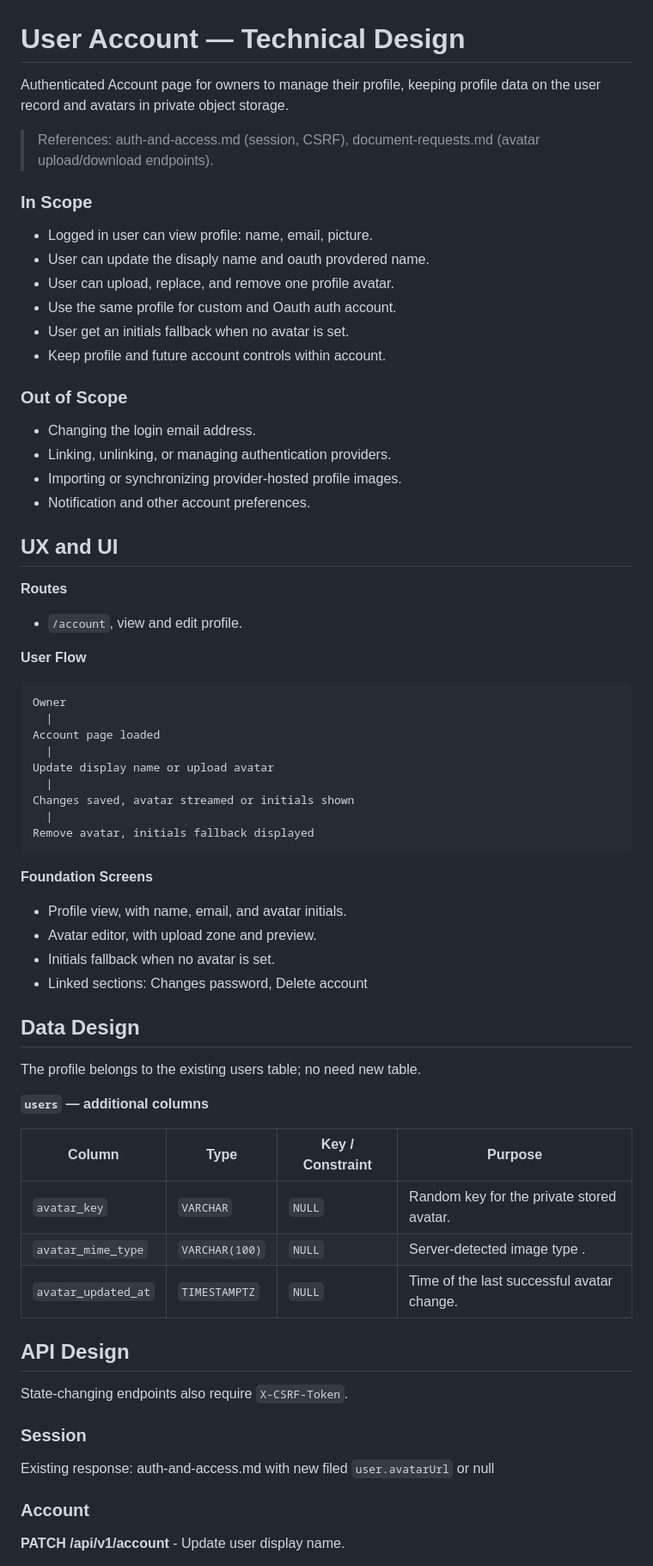
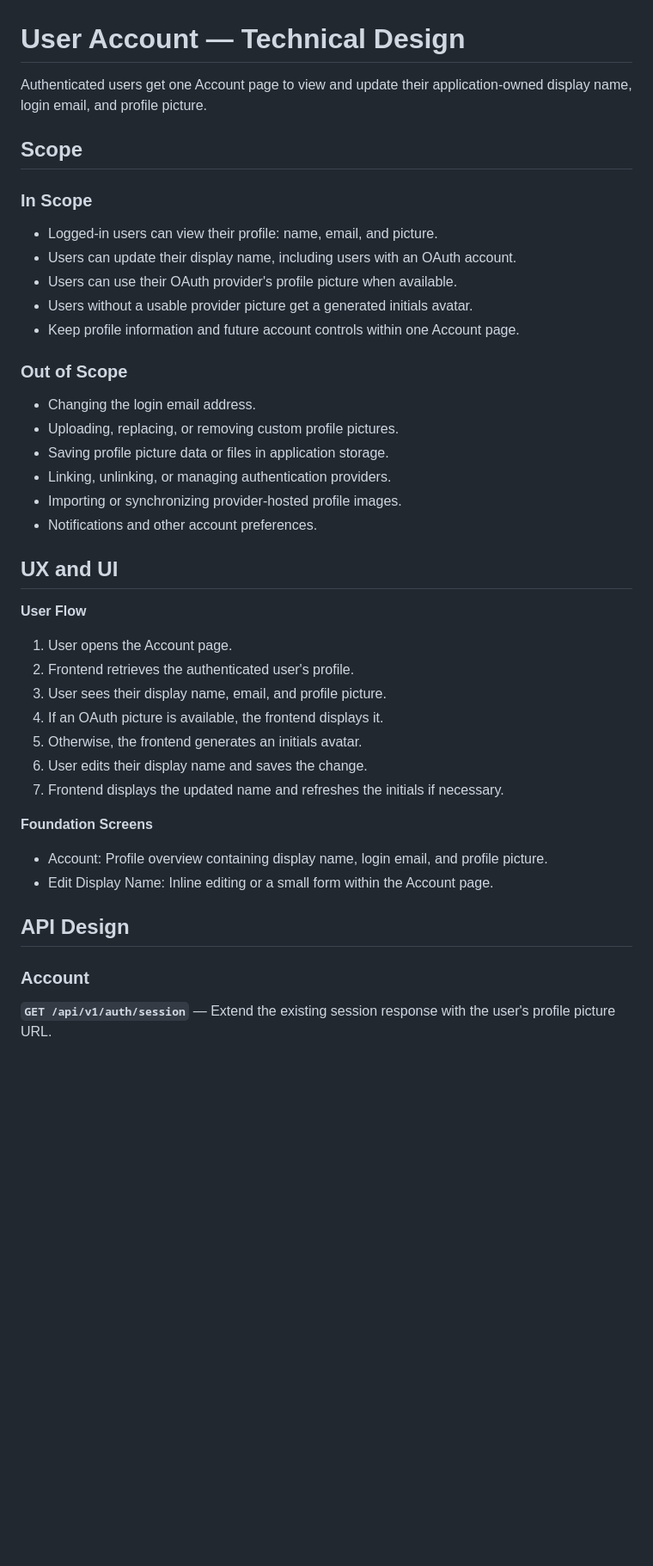
Before and after one commit to saeedhosan/sendocs, a Markdown page: docs/features/user-account.md, the part around one of its changes. Shown at 86% size. GitHub-like rendering; blank space fills up the shorter version.

````diff
--- a/docs/features/user-account.md
+++ b/docs/features/user-account.md
@@ -1,73 +1,46 @@
 # User Account — Technical Design
 
-Authenticated Account page for owners to manage their profile, keeping profile data on the user record and avatars in private object storage.
+Authenticated users get one Account page to view and update their application-owned display name, login email, and profile picture.
 
-> References: auth-and-access.md (session, CSRF), document-requests.md (avatar upload/download endpoints).
+## Scope
 
 ### In Scope
 
-- Logged in user can view profile: name, email, picture.
-- User can update the disaply name and oauth provdered name.
-- User can upload, replace, and remove one profile avatar.
-- Use the same profile for custom and Oauth auth account.
-- User get an initials fallback when no avatar is set.
-- Keep profile and future account controls within account.
+- Logged-in users can view their profile: name, email, and picture.
+- Users can update their display name, including users with an OAuth account.
+- Users can use their OAuth provider's profile picture when available.
+- Users without a usable provider picture get a generated initials avatar.
+- Keep profile information and future account controls within one Account page.
 
 ### Out of Scope
 
 - Changing the login email address.
+- Uploading, replacing, or removing custom profile pictures.
+- Saving profile picture data or files in application storage.
 - Linking, unlinking, or managing authentication providers.
 - Importing or synchronizing provider-hosted profile images.
-- Notification and other account preferences.
+- Notifications and other account preferences.
 
 ## UX and UI
 
-**Routes**
-
-- `/account`, view and edit profile.
-
 **User Flow**
 
-```text
-Owner
-  |
-Account page loaded
-  |
-Update display name or upload avatar
-  |
-Changes saved, avatar streamed or initials shown
-  |
-Remove avatar, initials fallback displayed
-```
+1. User opens the Account page.
+2. Frontend retrieves the authenticated user's profile.
+3. User sees their display name, email, and profile picture.
+4. If an OAuth picture is available, the frontend displays it.
+5. Otherwise, the frontend generates an initials avatar.
+6. User edits their display name and saves the change.
+7. Frontend displays the updated name and refreshes the initials if necessary.
 
 **Foundation Screens**
 
-- Profile view, with name, email, and avatar initials.
-- Avatar editor, with upload zone and preview.
-- Initials fallback when no avatar is set.
-- Linked sections: Changes password, Delete account
-
-## Data Design
-
-The profile belongs to the existing users table; no need new table.
-
-**`users` — additional columns**
-
-| Column              | Type           | Key / Constraint | Purpose                                    |
-| ------------------- | -------------- | ---------------- | ------------------------------------------ |
-| `avatar_key`        | `VARCHAR`      | `NULL`           | Random key for the private stored avatar.  |
-| `avatar_mime_type`  | `VARCHAR(100)` | `NULL`           | Server-detected image type .               |
-| `avatar_updated_at` | `TIMESTAMPTZ`  | `NULL`           | Time of the last successful avatar change. |
+- Account: Profile overview containing display name, login email, and profile picture.
+- Edit Display Name: Inline editing or a small form within the Account page.
 
 ## API Design
 
-State-changing endpoints also require `X-CSRF-Token`.
-
-### Session
-
-Existing response: auth-and-access.md with new filed `user.avatarUrl` or null
-
 ### Account
 
-**PATCH /api/v1/account** - Update user display name.
+**`GET /api/v1/auth/session`** — Extend the existing session response with the user's profile picture URL.
 
````
Also changed, not shown: other parts of docs/features/user-account.md (+62 -96 lines).
